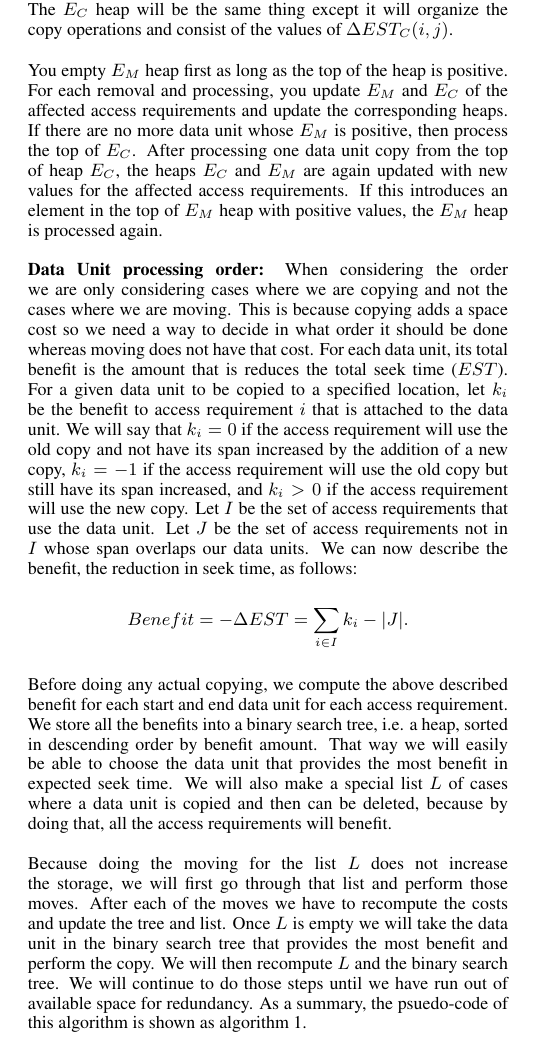
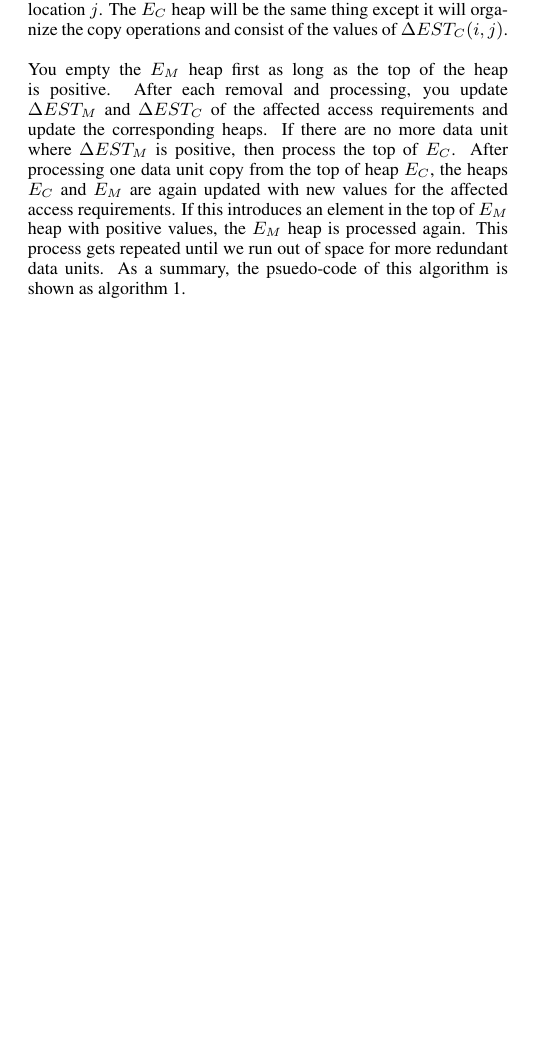
Before and after one commit to zackattacknyu/GraphicsLab_DataLayoutProblem, a LaTeX paper (finalDataLayoutPaper.tex, which reads 3.tex): part of one column of page 3 of 9, cut so that both start at the same text, the shorter picture padded with empty space. Compiled offline with pdfLaTeX.

Commit message:
started changing the pseudo-code

```diff
--- a/3.tex
+++ b/3.tex
@@ -81,32 +81,8 @@ multiple access requirements. All other access requirements that accesses $d_{ol
 where $\Delta EST_M(i,j)$ gives the benefit of {\it moving} a start or end data unit of the access requirement $i$ to position $j$. Note that each of $\Delta A_t$ is negative. Hence the benefit of moving might be more or less than the benefit of copying depending on the relative values of $\sum_{t\in T}\Delta{A_t}$ and $k_o$. But the main advantage of moving instead of copying is that this operation does not increase the redundancy thus it keeps the storage requirement the same. So we perform moving instead of copying as long as $\Delta EST_M(i,j)$ is positive or, in other words, reduces the total {\em EST} of the layout.\\
 \\
 {\bf Data Unit processing order:} We now need to figure out how to use this
-information to decide in what order the copying and moving should be done. Since the moving operation does not add space, we will perform those operations before copying the data units. We will make two heaps: $E_M$ and $E_C$. The $E_M$ heap will organize the move operations and consist of the values of $\Delta EST_M(i,j)$ for the start and end data units for all access requirements $i$ where the units are put in their optimal location $j$. The $E_C$ heap will be the same thing except it will organize the copy operations and consist of the values of $\Delta EST_C(i,j)$.
-
- You empty $E_M$ heap first as long as the top of the heap is positive. For each removal and processing, you update $E_M$ and $E_C$ of the affected access requirements and update the corresponding heaps. If there are no more data unit whose $E_M$ is positive, then process the top of $E_C$. After processing one data unit copy from the top of heap $E_C$, the heaps $E_C$ and $E_M$ are again updated with new values for the affected access requirements. If this introduces an element in the top of $E_M$ heap with positive values, the $E_M$ heap is processed again.\\
+information to decide in what order the copying and moving should be done. Since the moving operation does not add space, we will perform those operations before copying the data units. We will make two heaps: $E_M$ and $E_C$. The $E_M$ heap will organize the move operations and consist of the values of $\Delta EST_M(i,j)$ for the start and end data units for all access requirements $i$ where the units are put in their optimal location $j$. The $E_C$ heap will be the same thing except it will organize the copy operations and consist of the values of $\Delta EST_C(i,j)$.\\
 \\
-{\bf Data Unit processing order:}
- When considering the order we are only considering cases where we are copying and not the cases where we are moving. This is because copying adds a space cost so we need a way to decide in what order it should be done whereas moving does not have that cost. For each data
-unit, its total benefit is the amount that is reduces the total seek time
-($EST$). For a given data unit to be copied to a specified location, let $k_i$
-be the benefit to access requirement $i$ that is attached to the data unit. We
-will say that $k_i=0$ if the access requirement will use the old copy and not have its span increased by the addition of a new copy, $k_i=-1$ if the access requirement will use the old copy but still have its span increased, and
-$k_i>0$ if the access requirement will use the new copy. Let $I$ be the set of
-access requirements that use the data unit. Let $J$ be the set of access
-requirements not in $I$ whose span overlaps our data units. We can now describe
-the benefit, the reduction in seek time, as follows:
-\[
-Benefit = -\Delta EST = \sum_{i \in I} k_i - |J|.
-\]
-Before doing any actual copying, we compute the above described benefit for
-each start and end data unit for each access requirement. We store all the
-benefits into a binary search tree, i.e. a heap, sorted in descending order by benefit
-amount. That way we will easily be able to choose the data unit that provides
-the most benefit in expected seek time. We will also make a special list $L$ of
-cases where a data unit is copied and then can be deleted, because by doing
-that, all the access
-requirements will benefit. \\
-\\
-Because doing the moving for the list $L$ does not increase the storage, we will first go through that list and perform those moves. After each of the moves we have to recompute the costs and update the tree and list. Once $L$ is empty we will take the data unit in the binary search tree that provides the most benefit and perform the copy. We will then recompute $L$ and the binary search tree. We will continue to do those steps until we have run out of available space for redundancy. As a summary, the psuedo-code of this algorithm is shown as algorithm \ref{pseudocode}.
+You empty the $E_M$ heap first as long as the top of the heap is positive. After each removal and processing, you update $\Delta EST_M$ and $\Delta EST_C$ of the affected access requirements and update the corresponding heaps. If there are no more data unit where $\Delta EST_M$ is positive, then process the top of $E_C$. After processing one data unit copy from the top of heap $E_C$, the heaps $E_C$ and $E_M$ are again updated with new values for the affected access requirements. If this introduces an element in the top of $E_M$ heap with positive values, the $E_M$ heap is processed again. This process gets repeated until we run out of space for more redundant data units. As a summary, the psuedo-code of this algorithm is shown as algorithm \ref{pseudocode}.
 
 \begin{algorithm}
@@ -116 +88,0 @@ Initialize AR, heap H, and list L\;
-\For{each data unit}{
```
Also changed, not shown: 3.tex (35 more changed lines).
